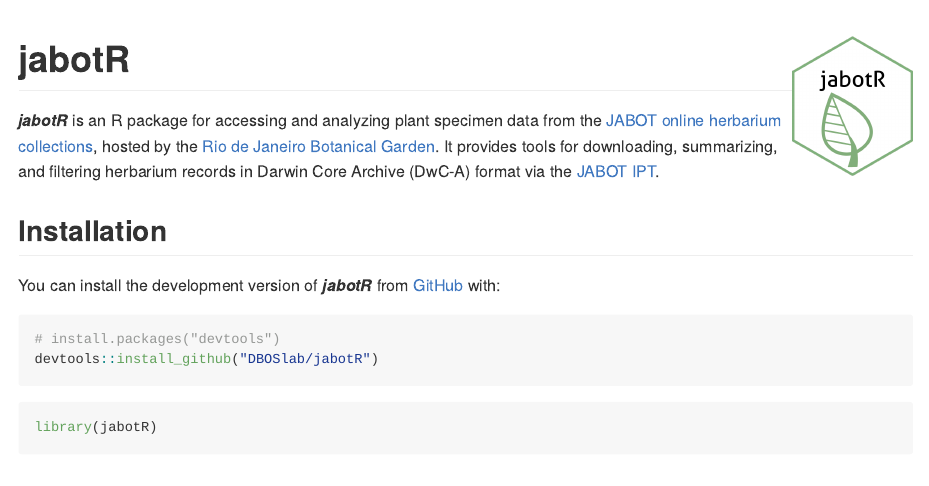
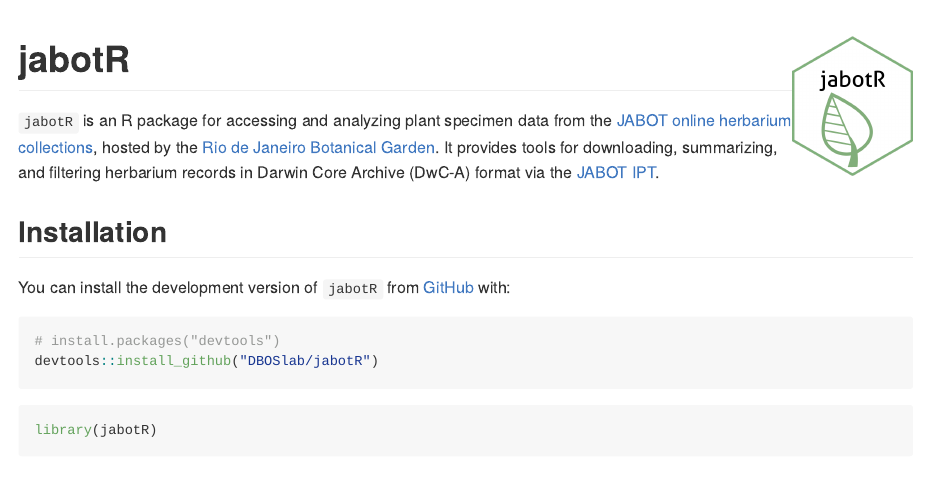
Before and after one commit to DBOSlab/jabotR, an R Markdown document (README.Rmd): the page in a window 1100 px wide, from its top. The pictures show the output file README.md that the author committed with the source, drawn offline in the style of GitHub; badge pictures from the web are left out.

Commit message:
new readme

````diff
--- a/README.Rmd
+++ b/README.Rmd
@@ -24,12 +24,12 @@ knitr::opts_chunk$set(
 <!-- badges: end -->
 
 
-***jabotR*** is an R package for accessing and analyzing plant specimen data from the [JABOT online herbarium collections](https://jabot.jbrj.gov.br/v3/consulta.php), hosted by the [Rio de Janeiro Botanical Garden](https://www.gov.br/jbrj/pt-br). It provides tools for downloading, summarizing, and filtering herbarium records in Darwin Core Archive (DwC-A) format via the [JABOT IPT](https://ipt.jbrj.gov.br/jabot).
+`jabotR` is an R package for accessing and analyzing plant specimen data from the [JABOT online herbarium collections](https://jabot.jbrj.gov.br/v3/consulta.php), hosted by the [Rio de Janeiro Botanical Garden](https://www.gov.br/jbrj/pt-br). It provides tools for downloading, summarizing, and filtering herbarium records in Darwin Core Archive (DwC-A) format via the [JABOT IPT](https://ipt.jbrj.gov.br/jabot).
 
 
 ## Installation
 
-You can install the development version of ***jabotR*** from [GitHub](https://github.com/DBOSlab/jabotR) with:
+You can install the development version of `jabotR` from [GitHub](https://github.com/DBOSlab/jabotR) with:
 
 ``` r
 # install.packages("devtools")
````
Also changed, not shown: README.md, README.Rmd (2 more changed lines).
